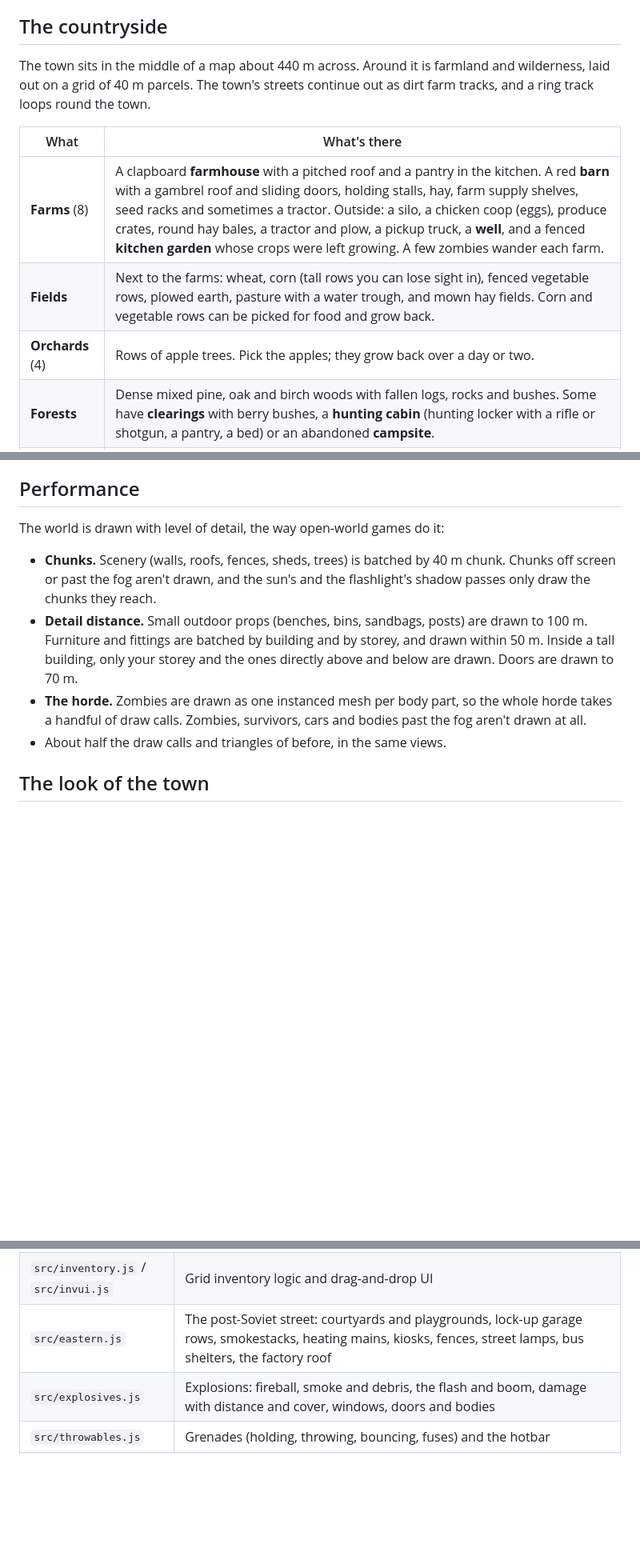
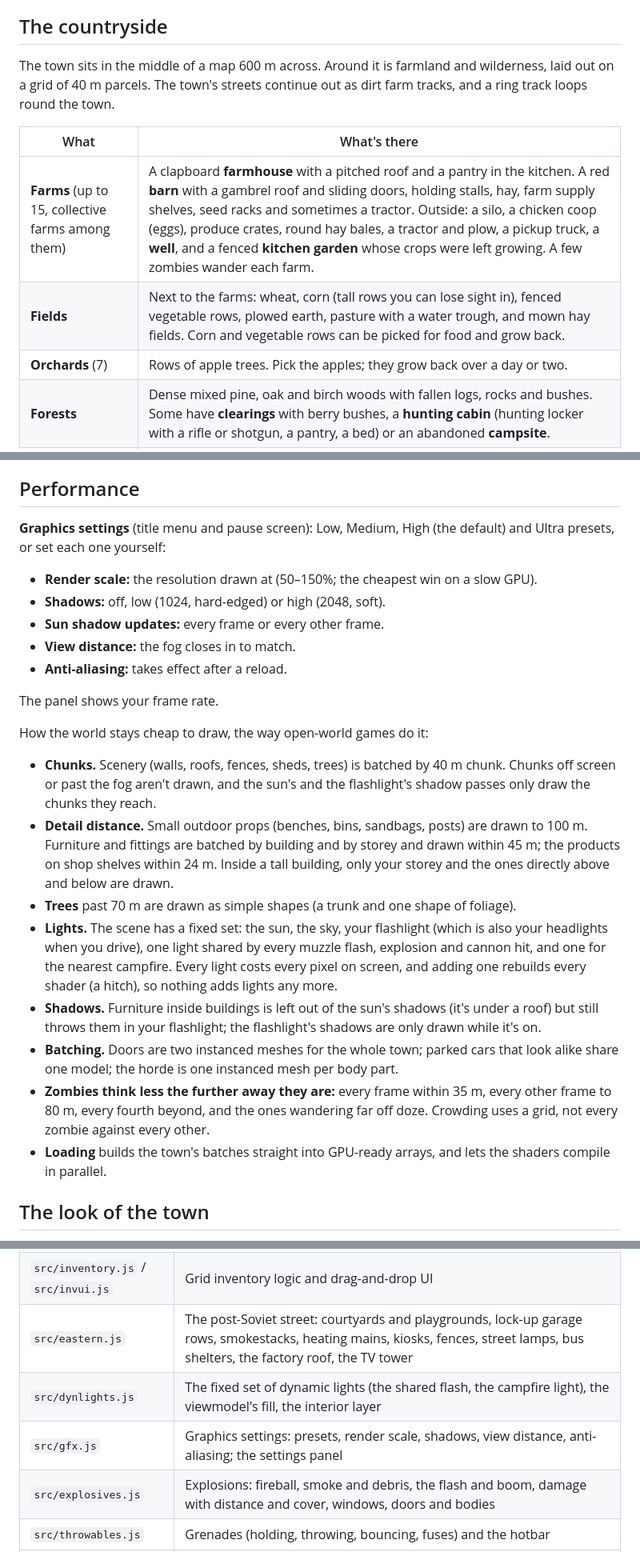
Before and after one commit to Hydroponicz/projecttarkzoid, a Markdown page: README.md, 3 parts joined by grey strips. Shown at 80% size. Drawn GitHub-style; blank space fills up the shorter version.

Commit message:
README: the bigger town, tall buildings, performance and graphics settings
Co-Authored-By: Claude Opus 5.5 <noreply@anthropic.com>
Claude-Session: https://claude.ai/code/session_01LZ32ucASk3b1dFwujtUWoc

```diff
--- a/README.md
+++ b/README.md
@@ -71,13 +71,13 @@ New consumables: **vitamins**, **antibiotics** (slow a zombie infection, don't c
 
 ## The countryside
 
-The town sits in the middle of a map about 440 m across. Around it is farmland and wilderness, laid out on a grid of 40 m parcels. The town's streets continue out as dirt farm tracks, and a ring track loops round the town.
+The town sits in the middle of a map 600 m across. Around it is farmland and wilderness, laid out on a grid of 40 m parcels. The town's streets continue out as dirt farm tracks, and a ring track loops round the town.
 
 | What | What's there |
 | --- | --- |
-| **Farms** (8) | A clapboard **farmhouse** with a pitched roof and a pantry in the kitchen. A red **barn** with a gambrel roof and sliding doors, holding stalls, hay, farm supply shelves, seed racks and sometimes a tractor. Outside: a silo, a chicken coop (eggs), produce crates, round hay bales, a tractor and plow, a pickup truck, a **well**, and a fenced **kitchen garden** whose crops were left growing. A few zombies wander each farm. |
+| **Farms** (up to 15, collective farms among them) | A clapboard **farmhouse** with a pitched roof and a pantry in the kitchen. A red **barn** with a gambrel roof and sliding doors, holding stalls, hay, farm supply shelves, seed racks and sometimes a tractor. Outside: a silo, a chicken coop (eggs), produce crates, round hay bales, a tractor and plow, a pickup truck, a **well**, and a fenced **kitchen garden** whose crops were left growing. A few zombies wander each farm. |
 | **Fields** | Next to the farms: wheat, corn (tall rows you can lose sight in), fenced vegetable rows, plowed earth, pasture with a water trough, and mown hay fields. Corn and vegetable rows can be picked for food and grow back. |
-| **Orchards** (4) | Rows of apple trees. Pick the apples; they grow back over a day or two. |
+| **Orchards** (7) | Rows of apple trees. Pick the apples; they grow back over a day or two. |
 | **Forests** | Dense mixed pine, oak and birch woods with fallen logs, rocks and bushes. Some have **clearings** with berry bushes, a **hunting cabin** (hunting locker with a rifle or shotgun, a pantry, a bed) or an abandoned **campsite**. |
 | **Meadows** | Open grass with scattered trees, boulders (big ones are cover), bushes, berry bushes and **ponds** ringed with reeds. |
 
@@ -490,12 +491,25 @@ Offices and police stations have two real floors, the hospital three, the Stalin
 
 ## Performance
 
-The world is drawn with level of detail, the way open-world games do it:
+**Graphics settings** (title menu and pause screen): Low, Medium, High (the default) and Ultra presets, or set each one yourself:
+- **Render scale:** the resolution drawn at (50–150%; the cheapest win on a slow GPU).
+- **Shadows:** off, low (1024, hard-edged) or high (2048, soft).
+- **Sun shadow updates:** every frame or every other frame.
+- **View distance:** the fog closes in to match.
+- **Anti-aliasing:** takes effect after a reload.
+
+The panel shows your frame rate.
+
+How the world stays cheap to draw, the way open-world games do it:
 
 - **Chunks.** Scenery (walls, roofs, fences, sheds, trees) is batched by 40 m chunk. Chunks off screen or past the fog aren't drawn, and the sun's and the flashlight's shadow passes only draw the chunks they reach.
-- **Detail distance.** Small outdoor props (benches, bins, sandbags, posts) are drawn to 100 m. Furniture and fittings are batched by building and by storey, and drawn within 50 m. Inside a tall building, only your storey and the ones directly above and below are drawn. Doors are drawn to 70 m.
-- **The horde.** Zombies are drawn as one instanced mesh per body part, so the whole horde takes a handful of draw calls. Zombies, survivors, cars and bodies past the fog aren't drawn at all.
-- About half the draw calls and triangles of before, in the same views.
+- **Detail distance.** Small outdoor props (benches, bins, sandbags, posts) are drawn to 100 m. Furniture and fittings are batched by building and by storey and drawn within 45 m; the products on shop shelves within 24 m. Inside a tall building, only your storey and the ones directly above and below are drawn.
+- **Trees** past 70 m are drawn as simple shapes (a trunk and one shape of foliage).
+- **Lights.** The scene has a fixed set: the sun, the sky, your flashlight (which is also your headlights when you drive), one light shared by every muzzle flash, explosion and cannon hit, and one for the nearest campfire. Every light costs every pixel on screen, and adding one rebuilds every shader (a hitch), so nothing adds lights any more.
+- **Shadows.** Furniture inside buildings is left out of the sun's shadows (it's under a roof) but still throws them in your flashlight; the flashlight's shadows are only drawn while it's on.
+- **Batching.** Doors are two instanced meshes for the whole town; parked cars that look alike share one model; the horde is one instanced mesh per body part.
+- **Zombies think less the further away they are:** every frame within 35 m, every other frame to 80 m, every fourth beyond, and the ones wandering far off doze. Crowding uses a grid, not every zombie against every other.
+- **Loading** builds the town's batches straight into GPU-ready arrays, and lets the shaders compile in parallel.
 
 ## The look of the town
 
@@ -533,7 +547,9 @@ Buildings and streets are textured with generated maps: brick, wood siding, conc
 | `src/collision.js` | 2D spatial hash, circle-vs-box movement, raycasts |
 | `src/items.js` | Item definitions, loot tables, container types |
 | `src/inventory.js` / `src/invui.js` | Grid inventory logic and drag-and-drop UI |
-| `src/eastern.js` | The post-Soviet street: courtyards and playgrounds, lock-up garage rows, smokestacks, heating mains, kiosks, fences, street lamps, bus shelters, the factory roof |
+| `src/eastern.js` | The post-Soviet street: courtyards and playgrounds, lock-up garage rows, smokestacks, heating mains, kiosks, fences, street lamps, bus shelters, the factory roof, the TV tower |
+| `src/dynlights.js` | The fixed set of dynamic lights (the shared flash, the campfire light), the viewmodel's fill, the interior layer |
+| `src/gfx.js` | Graphics settings: presets, render scale, shadows, view distance, anti-aliasing; the settings panel |
 | `src/explosives.js` | Explosions: fireball, smoke and debris, the flash and boom, damage with distance and cover, windows, doors and bodies |
 | `src/throwables.js` | Grenades (holding, throwing, bouncing, fuses) and the hotbar |
 | `src/drones.js` | FPV drones: flying, the camera feed and OSD, payloads, drops and kamikaze strikes, battery and range |
```
Also changed, not shown: other parts of README.md (+8 -7 lines).
